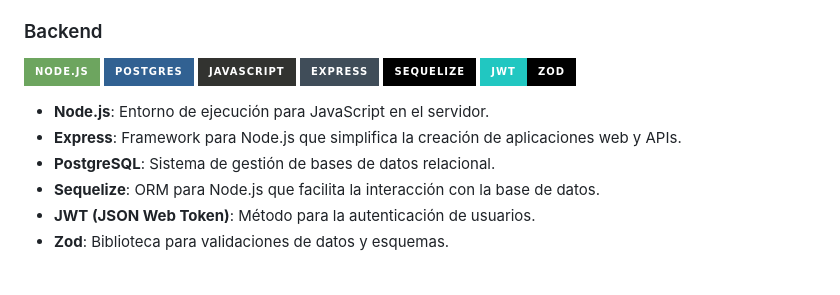
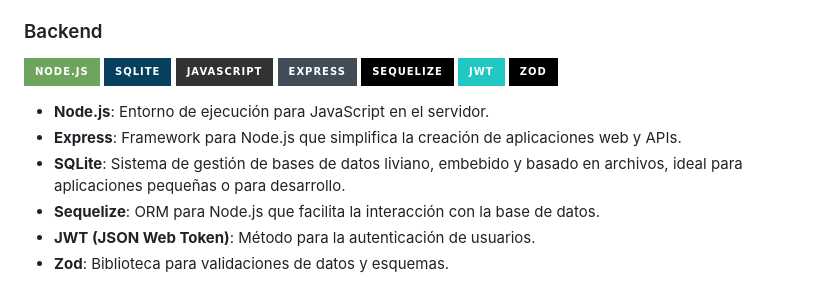
Before and after one commit to SmaniaMatias20/SP-PrograIII, a Markdown page: README.md, the part around the change. Rendered like a GitHub page; badges without logos.

```diff
--- a/README.md
+++ b/README.md
@@ -67,11 +67,11 @@ El panel está protegido por autenticación, garantizando que solo los usuarios
 - **Bootstrap**: Framework CSS popular para crear sitios web y aplicaciones móviles responsivas y con un diseño atractivo sin mucho esfuerzo.
 
 ### Backend
-![NodeJS](https://img.shields.io/badge/node.js-6DA55F?style=for-the-badge&logo=node.js&logoColor=white) ![Postgres](https://img.shields.io/badge/postgres-%23316192.svg?style=for-the-badge&logo=postgresql&logoColor=white) ![JavaScript](https://img.shields.io/badge/javascript-%23323330.svg?style=for-the-badge&logo=javascript&logoColor=%23F7DF1E) ![Express](https://img.shields.io/badge/express-%23404D59.svg?style=for-the-badge&logo=express&logoColor=white) ![Sequelize](https://img.shields.io/badge/sequelize-%23000000.svg?style=for-the-badge&logo=sequelize&logoColor=white) ![JWT](https://img.shields.io/badge/JWT-%2321C7C1.svg?style=for-the-badge&logo=json-web-token&logoColor=white)![Zod](https://img.shields.io/badge/zod-%23000000.svg?style=for-the-badge&logoColor=white)
+![NodeJS](https://img.shields.io/badge/node.js-6DA55F?style=for-the-badge&logo=node.js&logoColor=white) ![SQLite](https://img.shields.io/badge/sqlite-%2307405E.svg?style=for-the-badge&logo=sqlite&logoColor=white) ![JavaScript](https://img.shields.io/badge/javascript-%23323330.svg?style=for-the-badge&logo=javascript&logoColor=%23F7DF1E) ![Express](https://img.shields.io/badge/express-%23404D59.svg?style=for-the-badge&logo=express&logoColor=white) ![Sequelize](https://img.shields.io/badge/sequelize-%23000000.svg?style=for-the-badge&logo=sequelize&logoColor=white) ![JWT](https://img.shields.io/badge/JWT-%2321C7C1.svg?style=for-the-badge&logo=json-web-token&logoColor=white) ![Zod](https://img.shields.io/badge/zod-%23000000.svg?style=for-the-badge&logoColor=white)
 
 - **Node.js**: Entorno de ejecución para JavaScript en el servidor.
 - **Express**: Framework para Node.js que simplifica la creación de aplicaciones web y APIs.
-- **PostgreSQL**: Sistema de gestión de bases de datos relacional.
+- **SQLite**: Sistema de gestión de bases de datos liviano, embebido y basado en archivos, ideal para aplicaciones pequeñas o para desarrollo.
 - **Sequelize**: ORM para Node.js que facilita la interacción con la base de datos.
 - **JWT (JSON Web Token)**: Método para la autenticación de usuarios.
 - **Zod**: Biblioteca para validaciones de datos y esquemas.
```
